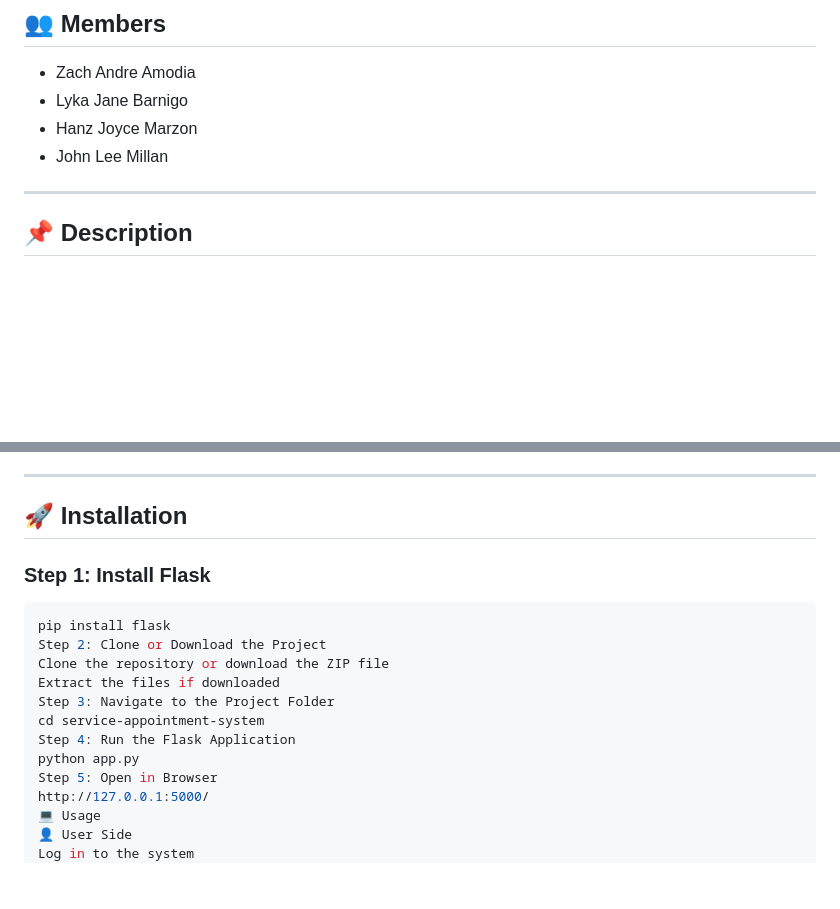
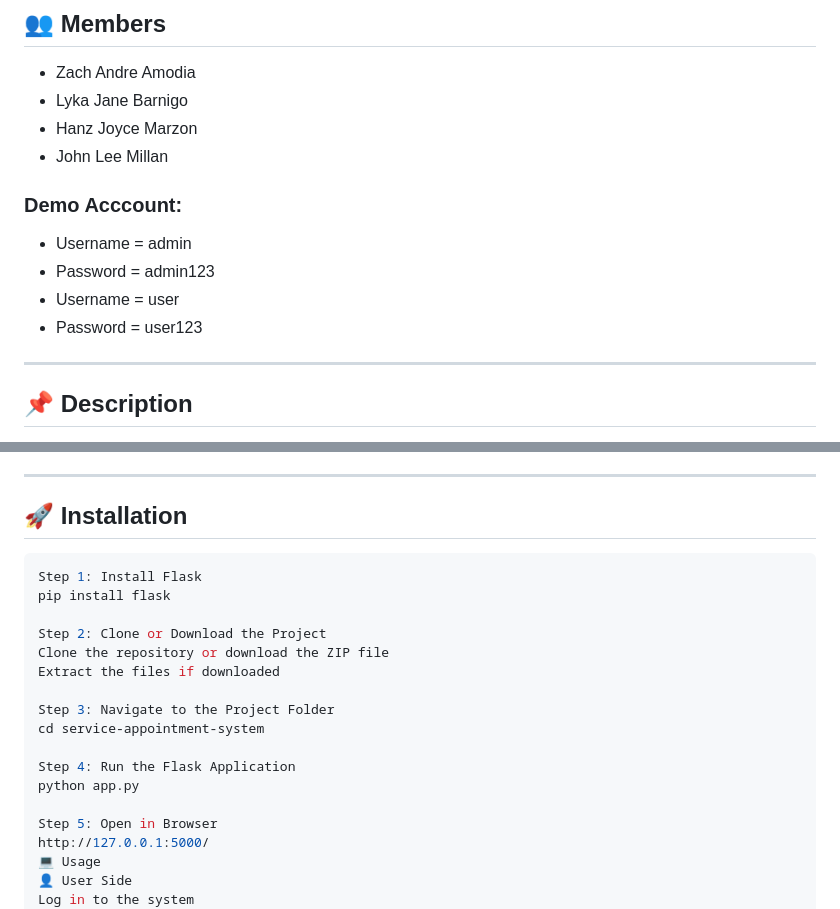
Before and after one commit to zachandreamodia/SASS, a Markdown page: README.md, 2 parts joined by grey strips. Drawn GitHub-style; blank space fills up the shorter version.

````diff
--- a/README.md
+++ b/README.md
@@ -6,6 +6,11 @@
 - Hanz Joyce Marzon
 - John Lee Millan
 
+### Demo Acccount:
+- Username = admin
+- Password = admin123
+- Username = user
+- Password = user123
 ---
 
 ## 📌 Description
@@ -29,17 +34,20 @@ Before running the system, make sure you have the following:
 ---
 
 ## 🚀 Installation
+```bash
+Step 1: Install Flask
+pip install flask
 
-### Step 1: Install Flask
-```bash
-pip install flask
 Step 2: Clone or Download the Project
 Clone the repository or download the ZIP file
 Extract the files if downloaded
+
 Step 3: Navigate to the Project Folder
 cd service-appointment-system
+
 Step 4: Run the Flask Application
 python app.py
+
 Step 5: Open in Browser
 http://127.0.0.1:5000/
 💻 Usage
````
Also changed, not shown: other parts of README.md (+1 -1 lines).
